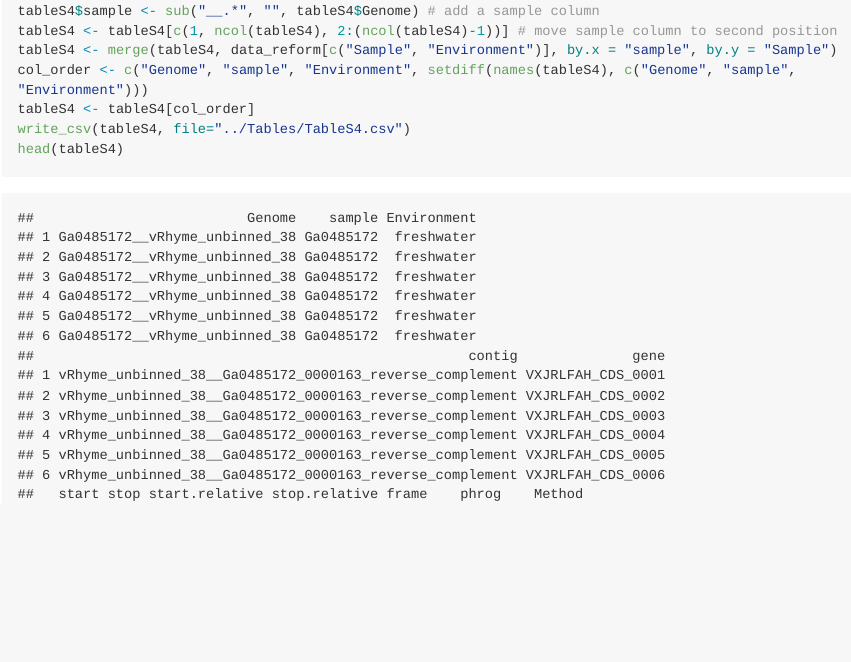
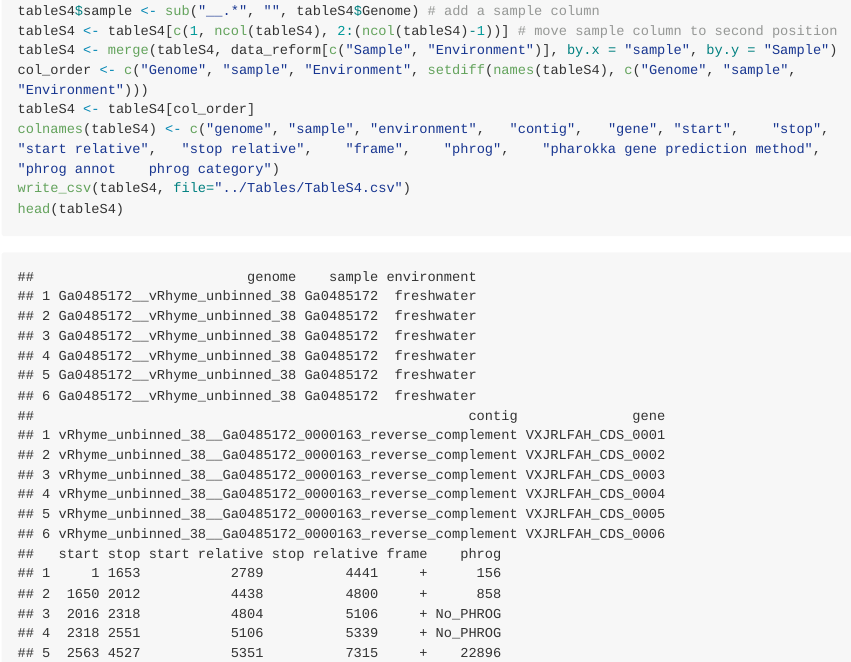
Before and after one commit to AnantharamanLab/ViromeVsMetagenome, an R Markdown document (Notebooks/compare_genomes.Rmd): the page in a window 1100 px wide, from 1010 px down. The pictures show the output file Notebooks/compare_genomes.md that the author committed with the source, drawn offline in the style of GitHub; long lines of code are wrapped.

Commit message:
save tables for two vMAGs

````diff
--- a/Notebooks/compare_genomes.Rmd
+++ b/Notebooks/compare_genomes.Rmd
@@ -36,6 +36,7 @@ tableS4 <- tableS4[c(1, ncol(tableS4), 2:(ncol(tableS4)-1))] # move sample colum
 tableS4 <- merge(tableS4, data_reform[c("Sample", "Environment")], by.x = "sample", by.y = "Sample")
 col_order <- c("Genome", "sample", "Environment", setdiff(names(tableS4), c("Genome", "sample", "Environment")))
 tableS4 <- tableS4[col_order]
+colnames(tableS4) <- c("genome", "sample", "environment",	"contig",	"gene",	"start",	"stop",	"start relative",	"stop relative",	"frame",	"phrog",	"pharokka gene prediction method",	"phrog annot	phrog category")
 write_csv(tableS4, file="../Tables/TableS4.csv")
 head(tableS4)
 ```
--- a/Tables/TableS4.csv
+++ b/Tables/TableS4.csv
@@ -1,4 +1,4 @@
-Genome,sample,Environment,contig,gene,start,stop,start.relative,stop.relative,frame,phrog,Method,annot,category
+genome,sample,environment,contig,gene,start,stop,start relative,stop relative,frame,phrog,pharokka gene prediction method,phrog annot	phrog category,
 Ga0485172__vRhyme_unbinned_38,Ga0485172,freshwater,vRhyme_unbinned_38__Ga0485172_0000163_reverse_complement,VXJRLFAH_CDS_0001,1,1653,2789,4441,+,156,PHANOTATE,portal protein,head and packaging
 Ga0485172__vRhyme_unbinned_38,Ga0485172,freshwater,vRhyme_unbinned_38__Ga0485172_0000163_reverse_complement,VXJRLFAH_CDS_0002,1650,2012,4438,4800,+,858,PHANOTATE,starvation-inducible transcriptional regulator,transcription regulation
 Ga0485172__vRhyme_unbinned_38,Ga0485172,freshwater,vRhyme_unbinned_38__Ga0485172_0000163_reverse_complement,VXJRLFAH_CDS_0003,2016,2318,4804,5106,+,No_PHROG,PHANOTATE,hypothetical protein,unknown function
````
Also changed, not shown: Notebooks/compare_genomes.md, Notebooks/compare_genomes.Rmd (1 more changed lines).
